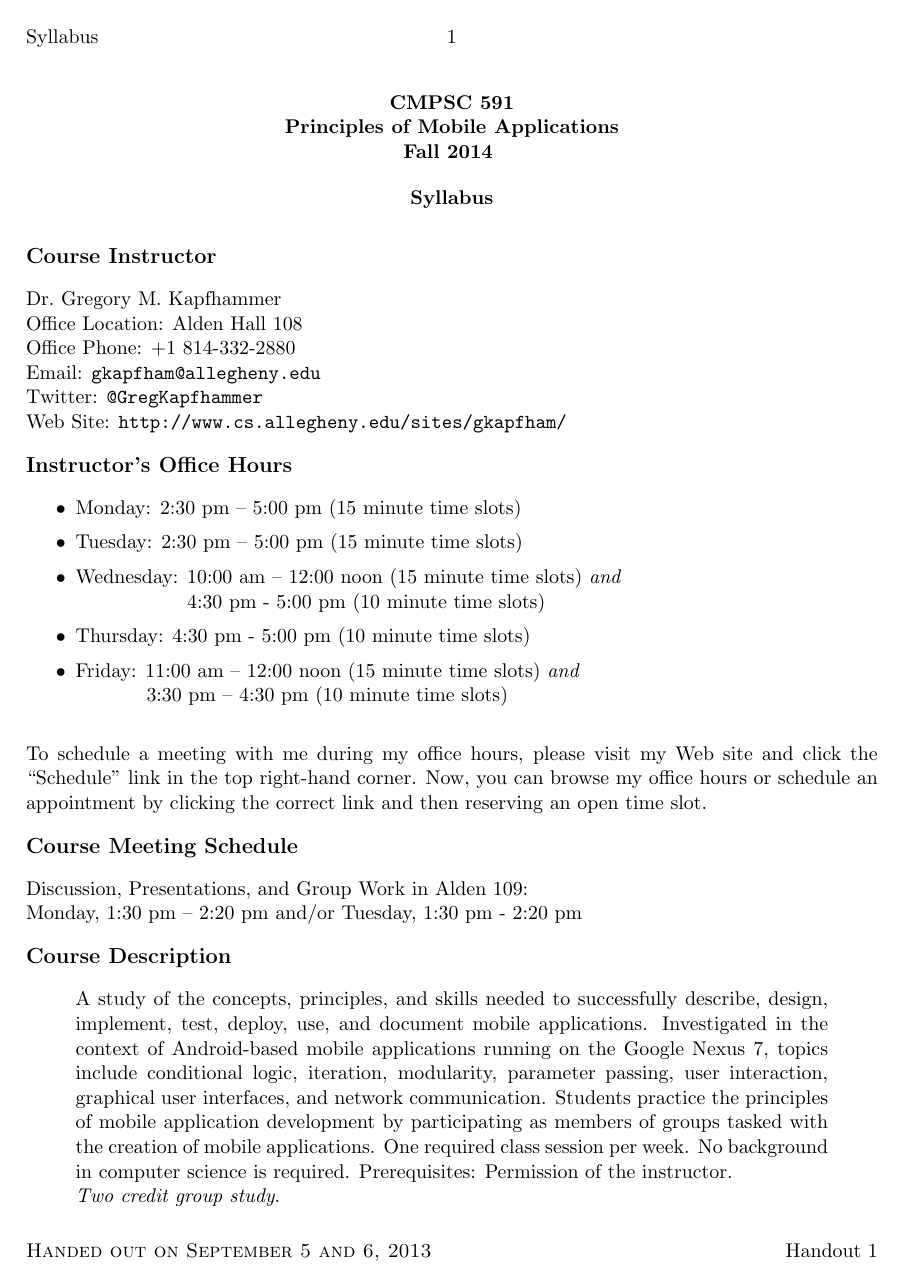
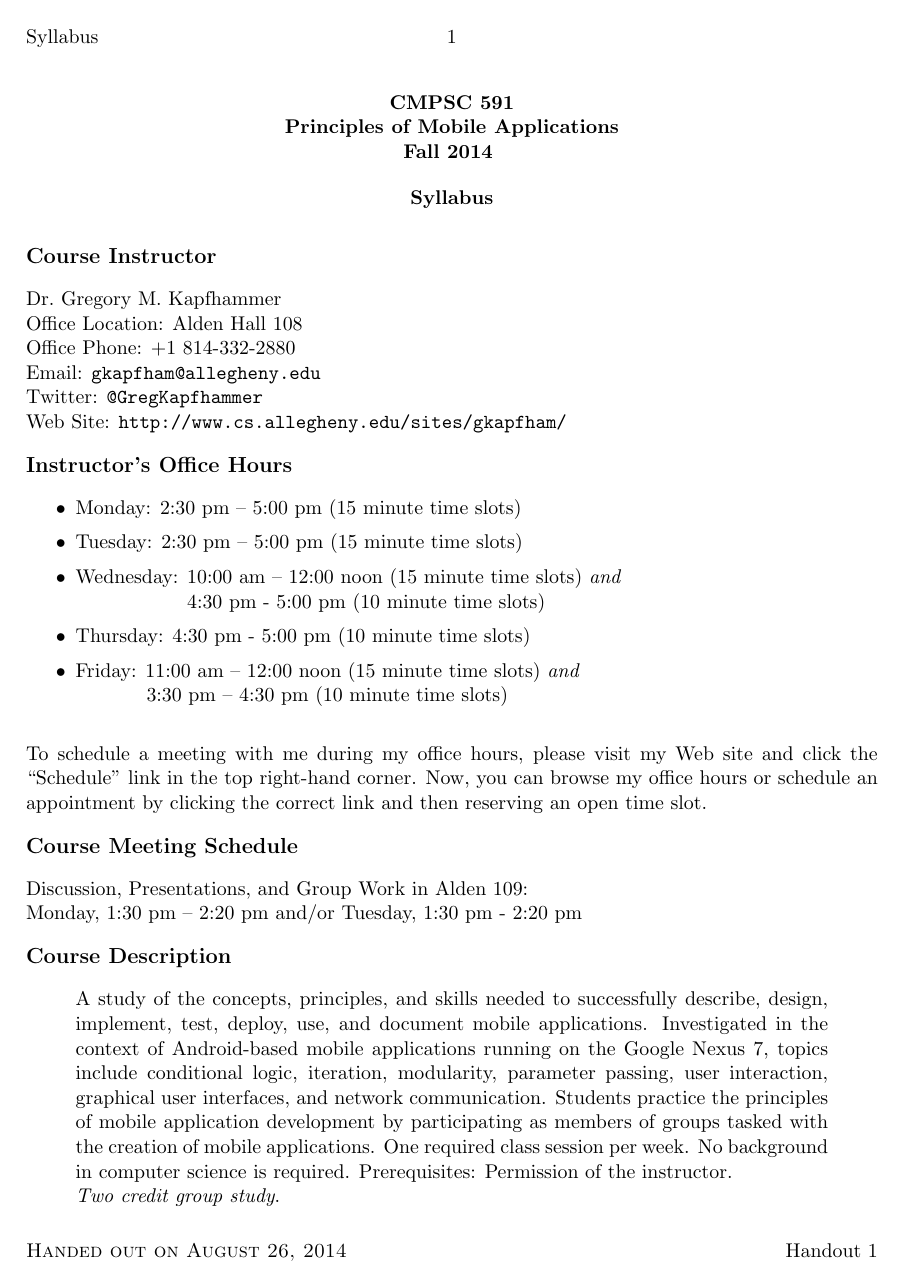
Before and after one commit to gkapfham/cs591F2014, a LaTeX document (syllabus/cs591F2014-syllabus.tex, which reads syllabus/syllabuspre.tex): page 1 of 5. Compiled offline with pdfLaTeX; a LaTeX package or settings file that is missing is left out.

Commit message:
Made small changes to the pre file so that it contains final syllabus content.

```diff
--- a/syllabus/syllabuspre.tex
+++ b/syllabus/syllabuspre.tex
@@ -105,7 +105,7 @@
     %\immediate\write16{}
     %\immediate\write16{DATE OF HANDOUT?}
     %\read16 to \dateofhandout
-    \def \dateofhandout {September 5 and 6, 2013}
+    \def \dateofhandout {August 26, 2014}
     \lfoot{\sc Handed out on \dateofhandout}
     %\immediate\write16{}
     %\immediate\write16{HANDOUT NUMBER?}
```
